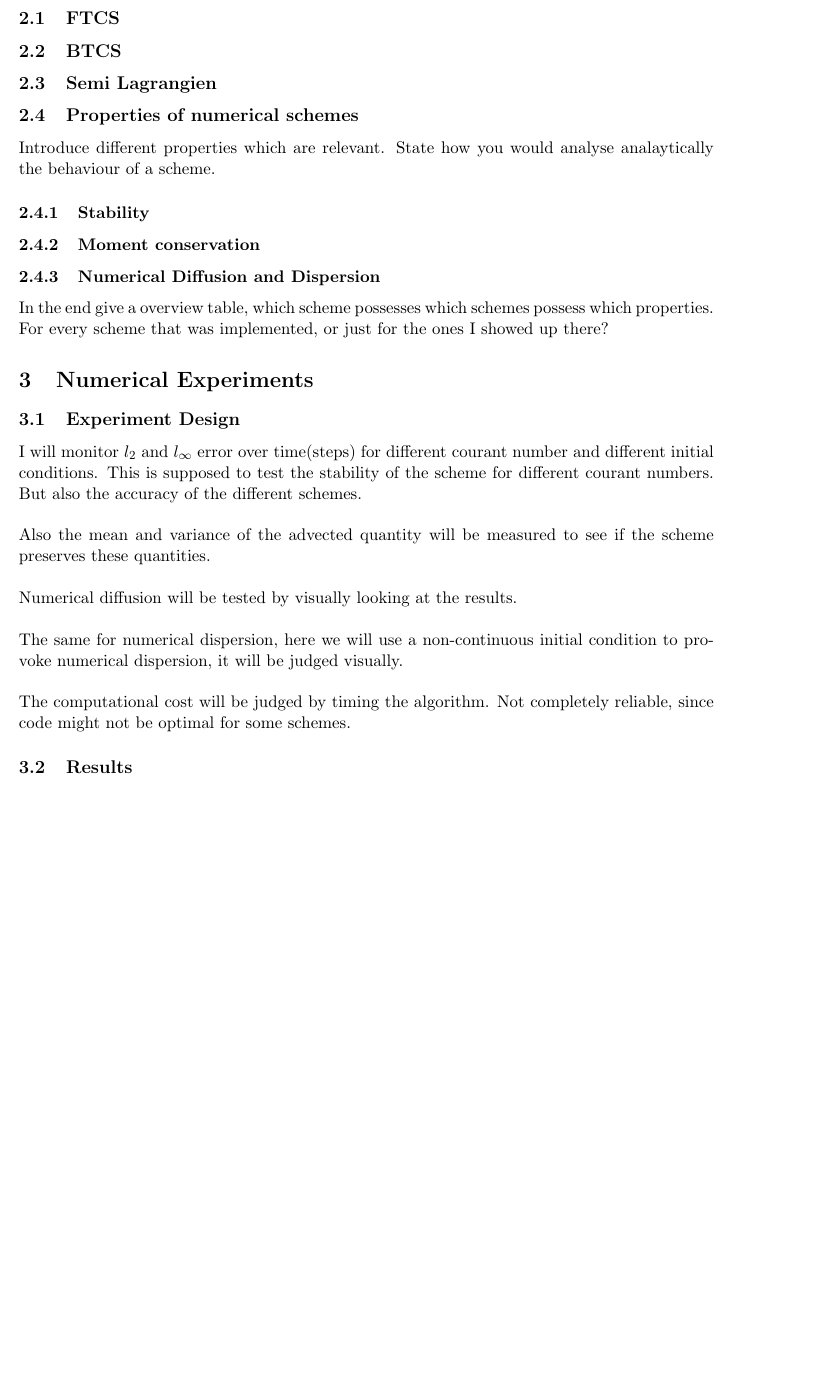
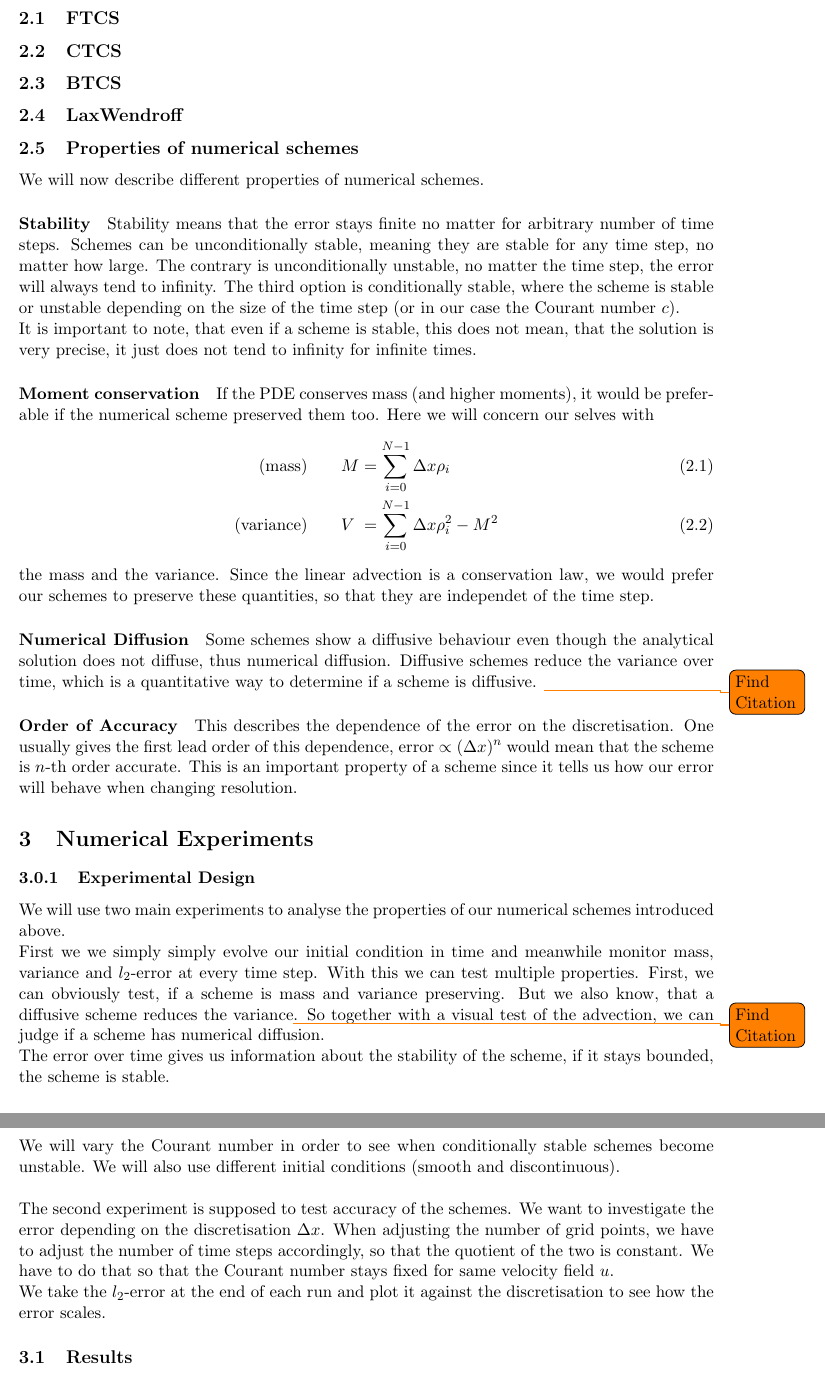
Before and after one commit to PBreul/NumericsCourse, a LaTeX problem sheet (Hillary/Report/Assignment_1.tex, which reads Hillary/Report/Chapter3.tex, Hillary/Report/Chapter4.tex): part of page 2 of 2 before the commit and two parts of pages 2 and 3 of 4 after it, the two joined at a grey line, cut so that both start at the same text, the shorter picture padded with empty space. Compiled offline with pdfLaTeX.

Commit message:
Report: Described Experiments and Scheme Properties

```diff
--- a/Hillary/Report/Assignment_1.tex
+++ b/Hillary/Report/Assignment_1.tex
@@ -23,7 +23,7 @@
 
 \subimport{\HomePath}{commands.tex}
 
-\graphicspath {{Plots/}}
+%\graphicspath {{../MyCode/Plots/}}
 
 \graphicspath {{\HomePath Plots/}}
 
@@ -41 +48,3 @@ The first chapter will introduce the one-dimensional linear advection equation a
+\caption{Lorem Ipsum Lorem Ipsum Lorem Ipsum Lorem Ipsum Lorem Ipsum Lorem Ipsum Lorem Lorem Ipsum Lorem Ipsum Lorem Ipsum Lorem Ipsum Lorem Ipsum Lorem Ipsum }
+\end{figure}
 \end{document}
--- a/Hillary/Report/Chapter3.tex
+++ b/Hillary/Report/Chapter3.tex
@@ -11,6 +11,7 @@ In this chapter we will first take a look at three different schemes, the simple
 %\rho^{n+1}_j = \rho_j^{n}-\frac c2\left(\rho^n_{j+1}-\rho_{j-1}^n\right),
 %\end{align}
 %with $c=\frac{u\Delta t}{\Delta x}$, the Courant number. It can be viewed as a non-dimensionalised velocity. So with the field $\rho$ at time step $n$, we can calculate $\rho$ at time step $n+1$.
+\subsection{CTCS}
 \subsection{BTCS}
 %The Backward in Time Centered in Space  (BTCS) is a finite-difference scheme as well. The derivatives approximate to
 %\begin{align}
@@ -39,12 +40,20 @@ In this chapter we will first take a look at three different schemes, the simple
 %\end{pmatrix}
 %\end{align}
 %We can solve for the solution at $n+1$ by either multiplying by $M^{-1}$, or solving the system of linear equations (numerically advantageous).
-\subsection{Semi Lagrangien}
-%The semi Lagrangien scheme is not a finite difference scheme but introduces some analytical knowledge about the solution. We know, that the %solution is constant along certain lines, the so called charachteristics $x(t) = ut+x_0$, with $x_0$ the spatial coordinate at time zero. This is reflected in the analytical solution, as one can see when plugging the charachteristic into  \cref{eq:analytical_sol}. That means that  our solution at $\rho_j^{n+1}$ is the same as at the solution at time step $n$ and spatial coordinate $j\Delta x -u\Delta t$ or rewritten $(j-c)\Delta x$. Since this quantity is not necessarily a scalar, it might not be resolved by the solution at time step $n$. The numerical solution thus has to interpolate the quantity $\rho_{j-c}^n$ by its neighbouring elements, e.g.  due to lagrangien interpolation with $\rho_{j-2}^n, \rho_{j-1}^n, \rho_{j}^n, \rho_{j+1}^n$. Taking more neighbours makes the interpolation better, but increases computational cost.
+\subsection{LaxWendroff}
 \subsection{Properties of numerical schemes}
-Introduce different properties which are relevant. State how you would analyse analaytically the behaviour of a scheme.
-\subsubsection{Stability}
-\subsubsection{Moment conservation}
-\subsubsection{Numerical Diffusion and Dispersion}
-In the end give a overview table, which scheme possesses which schemes possess which properties.
-For every scheme that was implemented, or just for the ones I showed up there?
+We will now describe different properties of numerical schemes.
+\paragraph{Stability}
+Stability means that the error stays finite no matter for arbitrary number of time steps. Schemes can be unconditionally stable, meaning they are stable for any time step, no matter how large. The contrary is unconditionally unstable, no matter the time step, the error will always tend to infinity. The third option is conditionally stable, where the scheme is stable or unstable depending on the size of the time step (or in our case the Courant number $c$).\\
+It is important to note, that even if a scheme is stable, this does not mean, that the solution is very precise, it just does not tend to infinity for infinite times.
+\paragraph{Moment conservation}
+If the PDE conserves mass (and higher moments), it would be preferable if the numerical scheme preserved them too. Here we will concern our selves with
+\begin{alignat}{2}
+\text{(mass)}& \qquad M&&=\sum_{i=0}^{N-1} \Delta x\rho_i \\
+\text{(variance)}&\qquad V&&=\sum_{i=0}^{N-1} \Delta x\rho_i ^2- M^2
+\end{alignat}
+the mass and the variance. Since the linear advection is a conservation law, we would prefer our schemes to preserve these quantities, so that they are independet of the time step.
+\paragraph{Numerical Diffusion}
+Some schemes show a diffusive behaviour even though the analytical solution does not diffuse, thus numerical diffusion. Diffusive schemes reduce the variance over time, which is a quantitative way to determine if a scheme is diffusive. \todo{Find Citation}
+\paragraph{Order of Accuracy}
+This describes the dependence of the error on the discretisation. One usually gives the first lead order of this dependence,  error $\propto (\Delta x)^n$ would mean that the scheme is $n$-th order accurate. This is an important property of a scheme since it tells us how our error will behave when changing resolution.
--- a/Hillary/Report/Chapter4.tex
+++ b/Hillary/Report/Chapter4.tex
@@ -1,10 +1,11 @@
 \section{Numerical Experiments}
-\subsection{Experiment Design}
-I will monitor $l_2$ and $l_\infty$ error over time(steps) for different courant number and different initial conditions.
-This is supposed to test the stability of the scheme for different courant numbers. But also the accuracy of the different schemes.\\ \\
-Also the mean and variance of the advected quantity will be measured to see if the scheme preserves these quantities. \\ \\
-Numerical diffusion will be tested by visually looking at the results. \\ \\
-The same for numerical dispersion, here we will use a non-continuous initial condition to provoke numerical dispersion, it will be judged visually. \\ \\
-The computational cost will be judged by timing the algorithm. Not completely reliable, since code might not be optimal for some schemes.
+\subsubsection{Experimental Design}
+We will use two main experiments to analyse the properties of our numerical schemes introduced above. \\
+First we we simply simply evolve our initial condition in time and meanwhile monitor mass, variance and $l_2$-error at every time step.
+With this we can test multiple properties. First, we can obviously test, if a scheme is mass and variance preserving. But we also know, that a diffusive scheme reduces the variance\todo{Find Citation}. So together with a visual test of the advection, we can judge if a scheme has numerical diffusion. \\
+The error over time gives us information about the stability of the scheme, if it stays bounded, the scheme is stable. \\
+We will vary the Courant number in order to see when conditionally stable schemes become unstable. We will also use different initial conditions (smooth and discontinuous).\\ \\
+The second experiment is supposed to test accuracy of the schemes. We want to investigate the error depending on the discretisation $\Delta x$. When adjusting the number of grid points, we have to adjust the number of time steps accordingly, so that the quotient of the two is constant. We have to do that so that the  Courant number stays fixed for same velocity field $u$. \\
+We take the $l_2$-error at the end of each run and plot it against the discretisation to see how the error scales.
 \subsection{Results}
 Here come the results.
```
Also changed, not shown: Hillary/Report/Chapter2.tex (+4 -5 lines), Hillary/Report/Assignment_1.tex (9 more changed lines).
